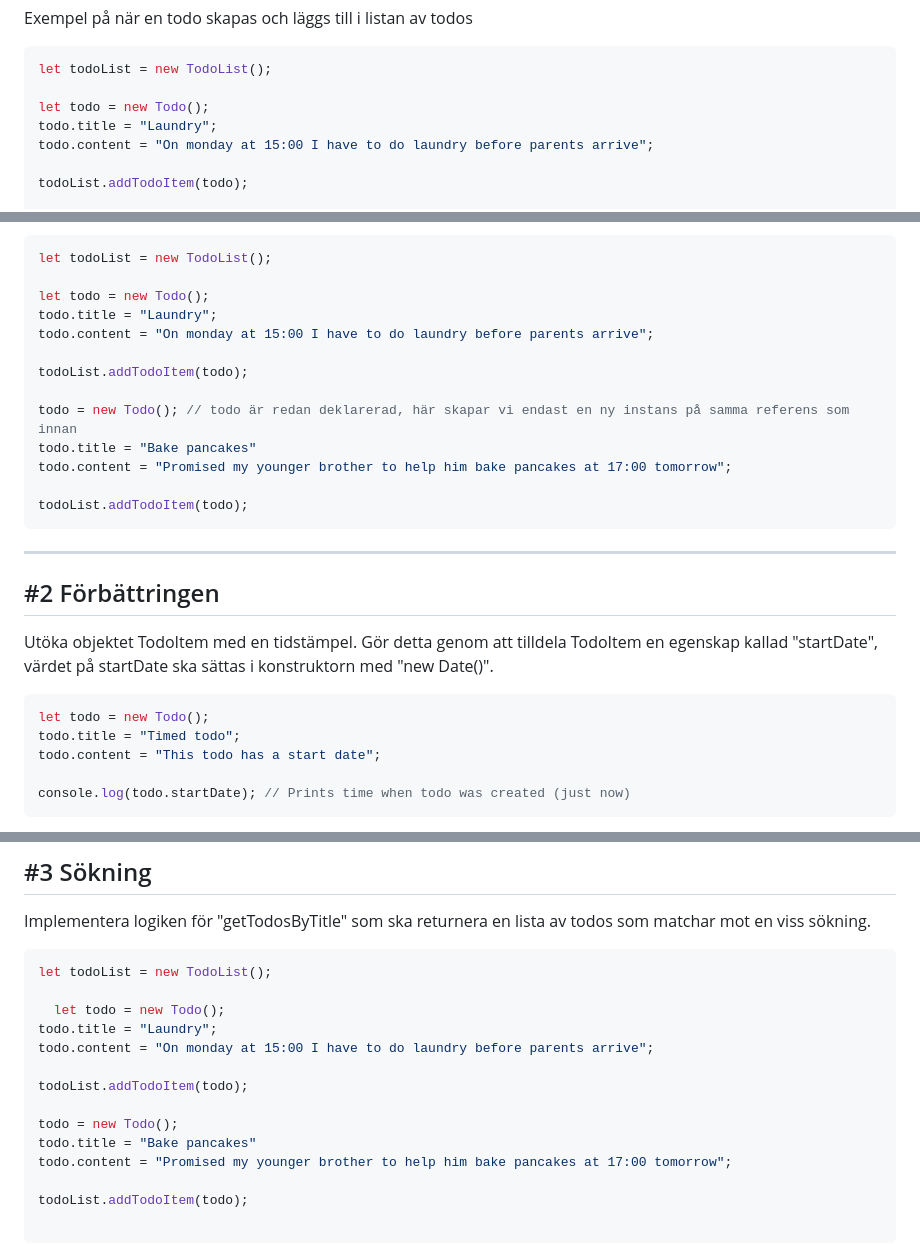
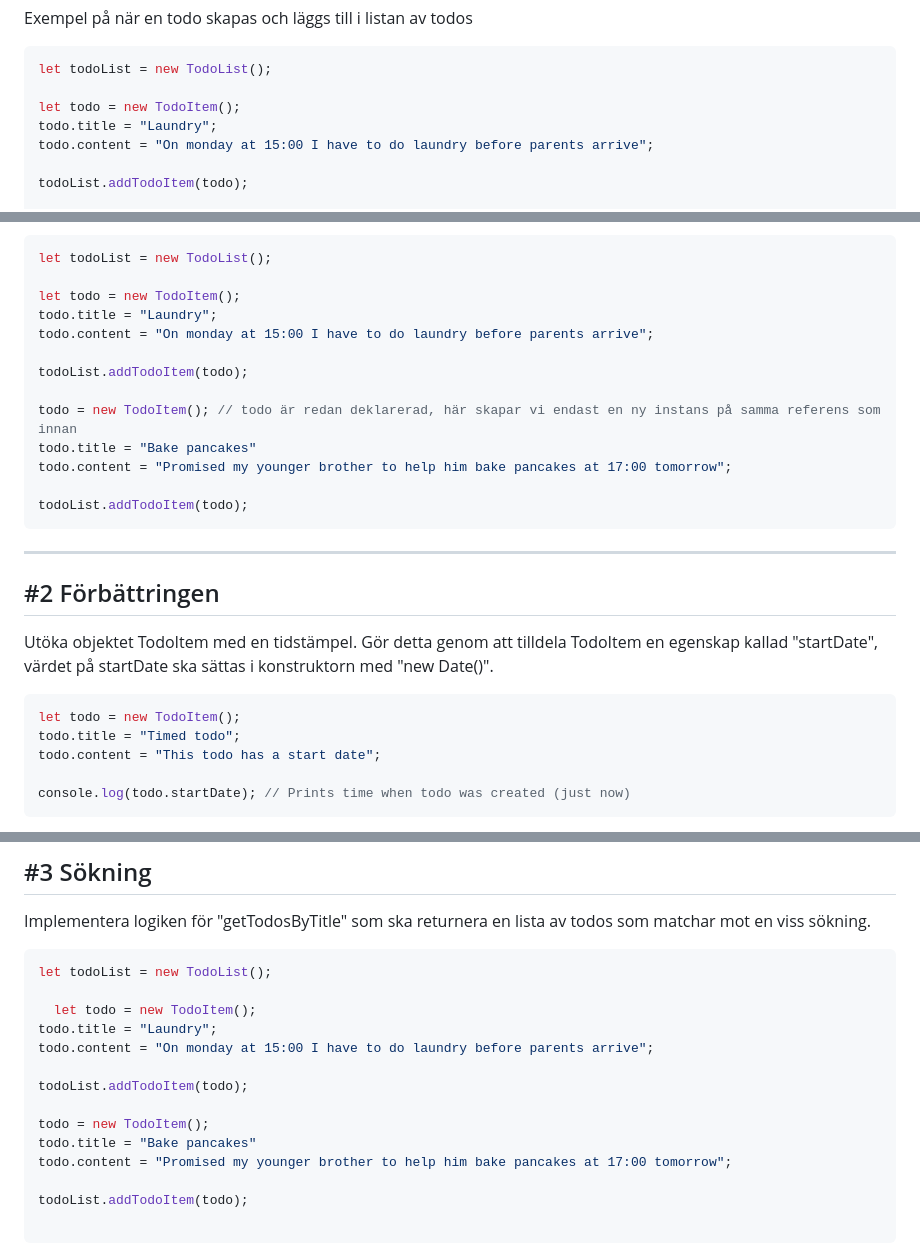
Before and after one commit to fe22-kyh/OOP-28e-30e-December, a Markdown page: exercises/oop-exercise.md, 3 parts joined by grey strips. Rendered like a GitHub page; folded sections open.

````diff
--- a/exercises/oop-exercise.md
+++ b/exercises/oop-exercise.md
@@ -47,7 +47,7 @@ Exempel på när en todo skapas och läggs till i listan av todos
 ```js
 let todoList = new TodoList();
 
-let todo = new Todo();
+let todo = new TodoItem();
 todo.title = "Laundry";
 todo.content = "On monday at 15:00 I have to do laundry before parents arrive";
 
@@ -101,13 +101,13 @@ app.js & index.html (förslag på objekt till html logik)
   ```js
   let todoList = new TodoList();
 
-  let todo = new Todo();
+  let todo = new TodoItem();
   todo.title = "Laundry";
   todo.content = "On monday at 15:00 I have to do laundry before parents arrive";
 
   todoList.addTodoItem(todo);
 
-  todo = new Todo(); // todo är redan deklarerad, här skapar vi endast en ny instans på samma referens som innan
+  todo = new TodoItem(); // todo är redan deklarerad, här skapar vi endast en ny instans på samma referens som innan
   todo.title = "Bake pancakes"
   todo.content = "Promised my younger brother to help him bake pancakes at 17:00 tomorrow";
 
@@ -122,7 +122,7 @@ app.js & index.html (förslag på objekt till html logik)
 Utöka objektet TodoItem med en tidstämpel. Gör detta genom att tilldela TodoItem en egenskap kallad "startDate", värdet på startDate ska sättas i konstruktorn med "new Date()".
 
 ```js
-let todo = new Todo();
+let todo = new TodoItem();
 todo.title = "Timed todo";
 todo.content = "This todo has a start date";
 
@@ -223,13 +223,13 @@ Implementera logiken för "getTodosByTitle" som ska returnera en lista av todos
 ```js
 let todoList = new TodoList();
 
-  let todo = new Todo();
+  let todo = new TodoItem();
 todo.title = "Laundry";
 todo.content = "On monday at 15:00 I have to do laundry before parents arrive";
 
 todoList.addTodoItem(todo);
 
-todo = new Todo();
+todo = new TodoItem();
 todo.title = "Bake pancakes"
 todo.content = "Promised my younger brother to help him bake pancakes at 17:00 tomorrow";
 
````
Also changed, not shown: other parts of exercises/oop-exercise.md (+2 -2 lines).
